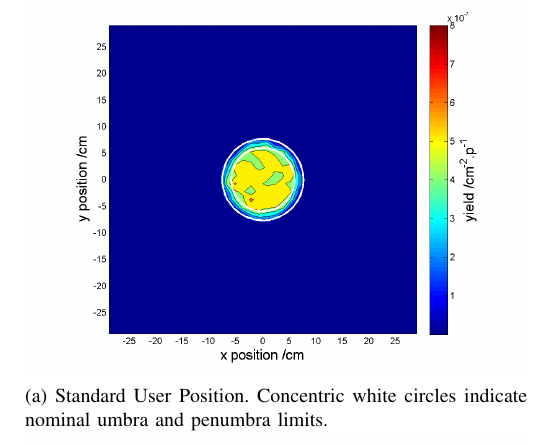
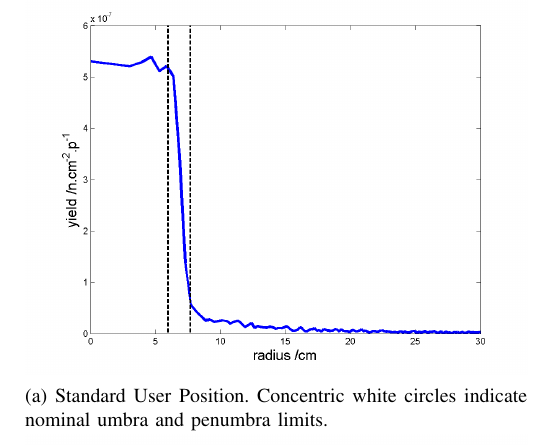
Before and after one commit to spplatt/Hong2015, a LaTeX paper (Paper2015.tex): part of one column of page 3 of 6, cut so that both start at the same text. Compiled offline with pdfLaTeX.

Commit message:
working process

```diff
--- a/Paper2015.tex
+++ b/Paper2015.tex
@@ -132,7 +132,7 @@ The analytical model therefore exceeds the present calculations by about 30\%.
 
 \begin{figure}[t]
     \begin{minipage}{\columnwidth}
-        \includegraphics[width=\columnwidth]{SUP10ColSpatialDistribution10MeVRADECS.png}
+        \includegraphics[width=\columnwidth]{SUP10ColRadiusEffect10MeV.png}
         \subcaption{
             Standard User Position.
             Concentric white circles indicate nominal umbra and penumbra limits.
```
Also changed, not shown: CUPcomparedProkofiev2014NormalisedRADECS.eps, CUPcomparedProkofiev2014NormalisedRADECS.png (added), DiffYieldComparedSUPCUP10.eps, DiffYieldComparedSUPCUP10.png (added), SUP10ColRadiusEffect10MeV.png.
